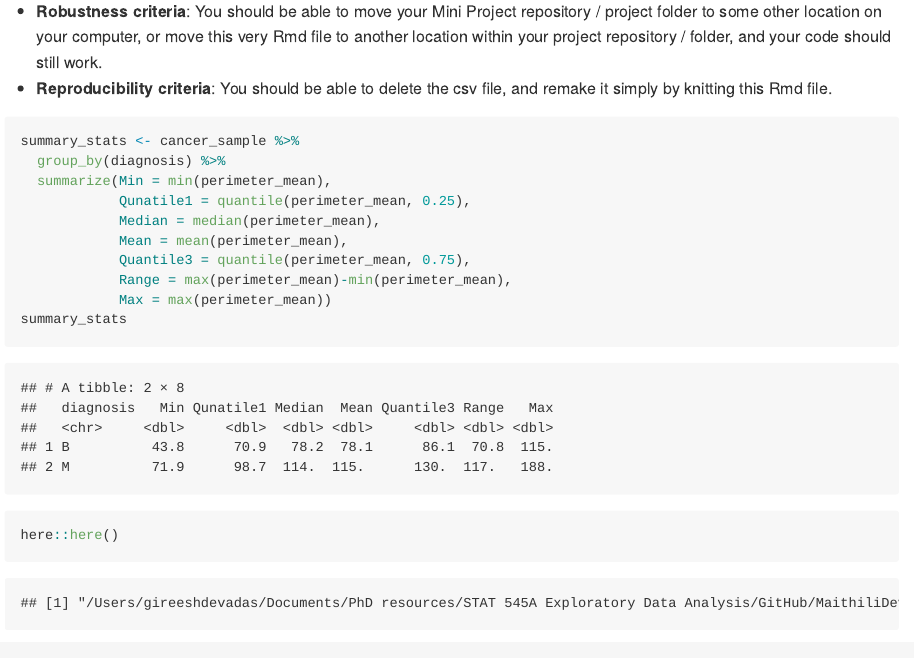
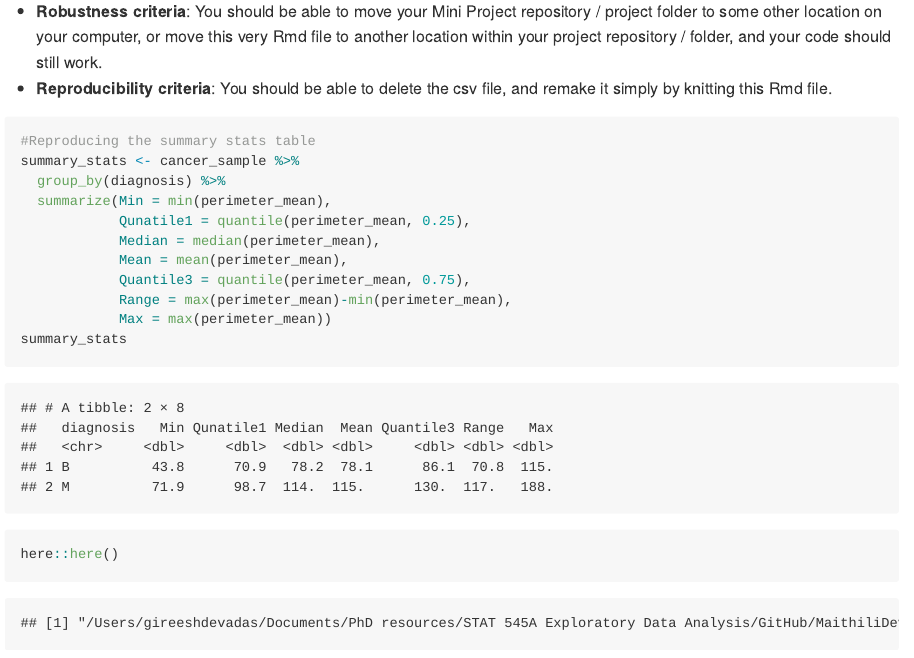
Before and after one commit to stat545ubc-2022/MaithiliDevadas, an R Markdown document (Milestone 2/MiniDataAnalysis2.Rmd): the page in a window 1100 px wide, from 18210 px down. The pictures show the output file Milestone 2/MiniDataAnalysis2.md that the author committed with the source, drawn offline in the style of GitHub; long lines of code are wrapped.

````diff
--- a/Milestone 2/MiniDataAnalysis2.Rmd
+++ b/Milestone 2/MiniDataAnalysis2.Rmd
@@ -315,8 +315,9 @@
 -   **Reproducibility criteria**: You should be able to delete the csv file, and remake it simply by knitting this Rmd file.
 
 <!-------------------------- Start your work below ---------------------------->
+
 ```{r}
-
+#Reproducing the summary stats table
 summary_stats <- cancer_sample %>%
   group_by(diagnosis) %>%
   summarize(Min = min(perimeter_mean),
````
Also changed, not shown: Milestone 2/MiniDataAnalysis2.md.
